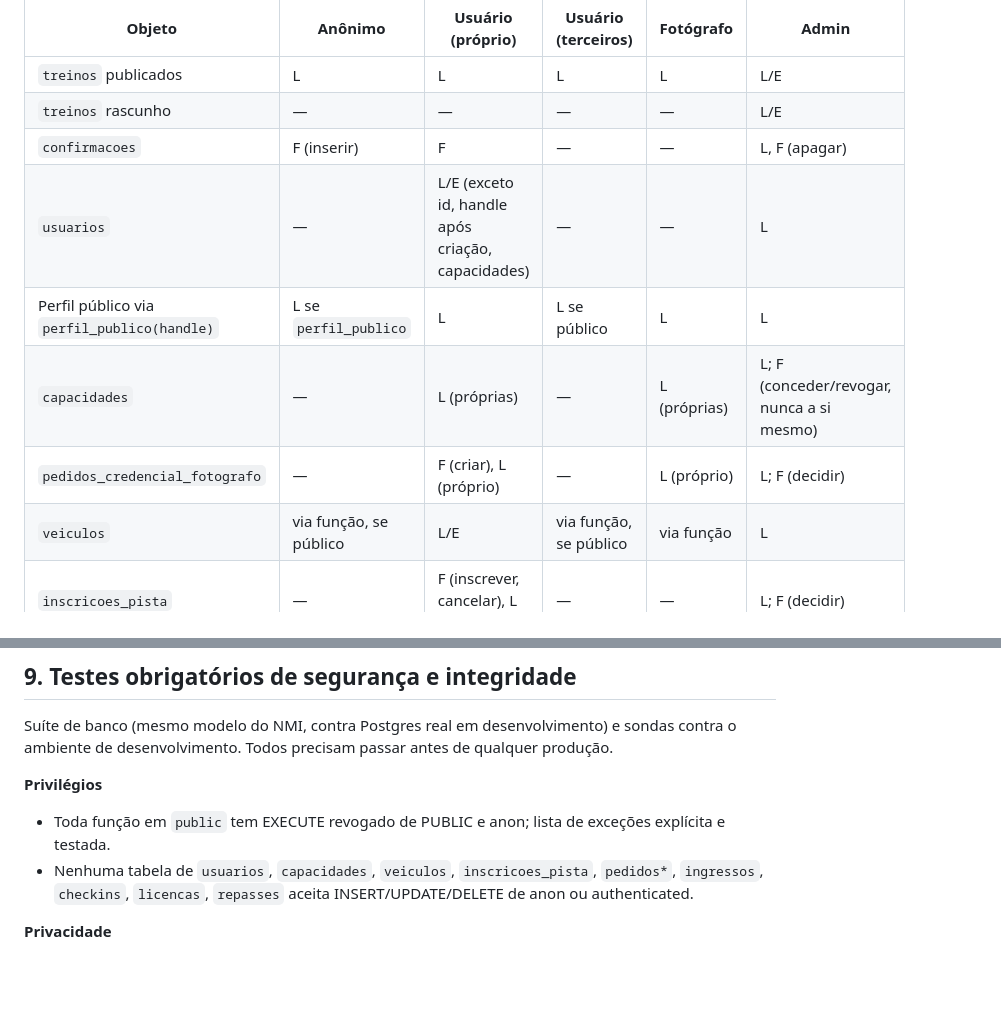
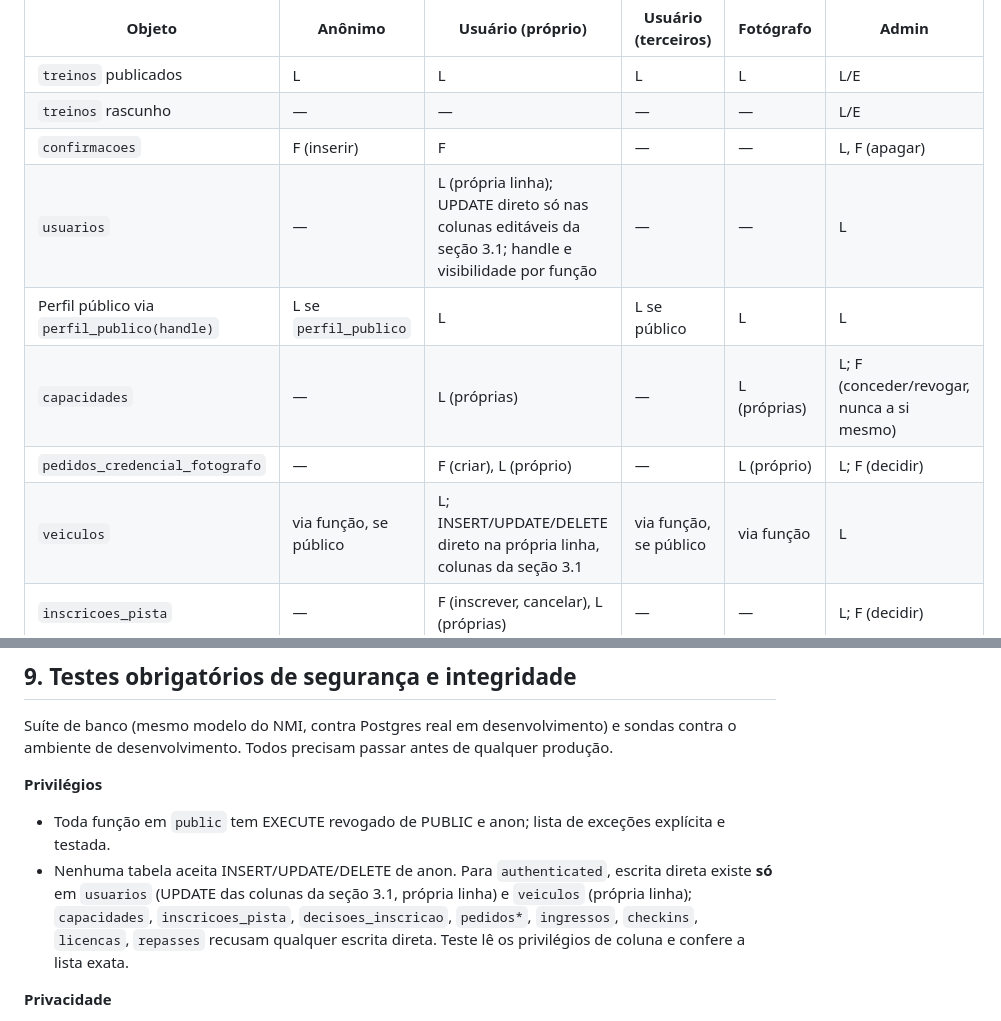
Before and after one commit to thiagofrds/cariocadrift-site, a Markdown page: docs/ARQUITETURA-CONSOLIDADA.md, 2 parts joined by grey strips. Drawn GitHub-style; blank space fills up the shorter version.

Commit message:
Docs: resolve divergência de permissões (escrita direta por coluna em usuarios/veiculos, resto por função) e testes correspondentes
Co-Authored-By: Claude Fable 5.1 <noreply@anthropic.com>

```diff
--- a/docs/ARQUITETURA-CONSOLIDADA.md
+++ b/docs/ARQUITETURA-CONSOLIDADA.md
@@ -159,11 +159,11 @@ Legenda: L = lê, E = escreve, F = só via função, — = nada.
 | `treinos` publicados | L | L | L | L | L/E |
 | `treinos` rascunho | — | — | — | — | L/E |
 | `confirmacoes` | F (inserir) | F | — | — | L, F (apagar) |
-| `usuarios` | — | L/E (exceto id, handle após criação, capacidades) | — | — | L |
+| `usuarios` | — | L (própria linha); UPDATE direto só nas colunas editáveis da seção 3.1; handle e visibilidade por função | — | — | L |
 | Perfil público via `perfil_publico(handle)` | L se `perfil_publico` | L | L se público | L | L |
 | `capacidades` | — | L (próprias) | — | L (próprias) | L; F (conceder/revogar, nunca a si mesmo) |
 | `pedidos_credencial_fotografo` | — | F (criar), L (próprio) | — | L (próprio) | L; F (decidir) |
-| `veiculos` | via função, se público | L/E | via função, se público | via função | L |
+| `veiculos` | via função, se público | L; INSERT/UPDATE/DELETE direto na própria linha, colunas da seção 3.1 | via função, se público | via função | L |
 | `inscricoes_pista` | — | F (inscrever, cancelar), L (próprias) | — | — | L; F (decidir) |
 | `decisoes_inscricao` | — | L (das próprias inscrições) | — | — | L |
 | `acoes_admin` | — | — | — | — | L |
@@ -442,7 +457,7 @@ Suíte de banco (mesmo modelo do NMI, contra Postgres real em desenvolvimento) e
 
 **Privilégios**
 - Toda função em `public` tem EXECUTE revogado de PUBLIC e anon; lista de exceções explícita e testada.
-- Nenhuma tabela de `usuarios`, `capacidades`, `veiculos`, `inscricoes_pista`, `pedidos*`, `ingressos`, `checkins`, `licencas`, `repasses` aceita INSERT/UPDATE/DELETE de anon ou authenticated.
+- Nenhuma tabela aceita INSERT/UPDATE/DELETE de anon. Para `authenticated`, escrita direta existe **só** em `usuarios` (UPDATE das colunas da seção 3.1, própria linha) e `veiculos` (própria linha); `capacidades`, `inscricoes_pista`, `decisoes_inscricao`, `pedidos*`, `ingressos`, `checkins`, `licencas`, `repasses` recusam qualquer escrita direta. Teste lê os privilégios de coluna e confere a lista exata.
 
 **Privacidade**
 - Anônimo e usuário comum não leem `usuarios` de terceiros; `perfil_publico` devolve nulo para perfil privado e exatamente a projeção para perfil público.
```
Also changed, not shown: other parts of docs/ARQUITETURA-CONSOLIDADA.md (+15 -0 lines).
